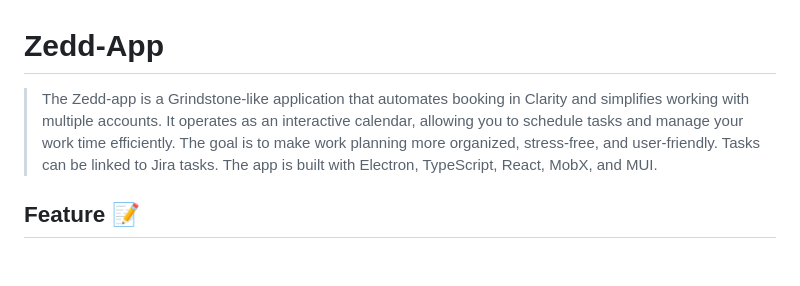
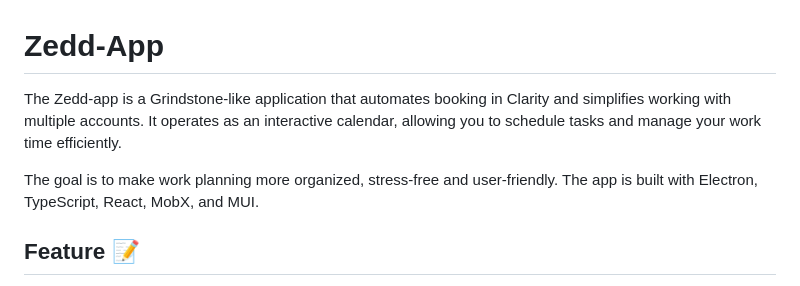
Before and after one commit to tobka777/zedd2, a Markdown page: README.md, the part around one of its changes. GitHub-like rendering; blank space fills up the shorter version.

```diff
--- a/README.md
+++ b/README.md
@@ -1,10 +1,8 @@
 # Zedd-App
 
-> The Zedd-app is a Grindstone-like application that automates booking in Clarity and simplifies working with multiple
-> accounts. It operates as an interactive calendar, allowing you to schedule tasks and manage your work time
-> efficiently.
-> The goal is to make work planning more organized, stress-free, and user-friendly. Tasks can be linked to Jira tasks.
-> The app is built with Electron, TypeScript, React, MobX, and MUI.
+ The Zedd-app is a Grindstone-like application that automates booking in Clarity and simplifies working with multiple accounts. It operates as an interactive calendar, allowing you to schedule tasks and manage your work time efficiently.
+
+The goal is to make work planning more organized, stress-free and user-friendly. The app is built with Electron, TypeScript, React, MobX, and MUI.
 
 ## Feature 📝
 
```
Also changed, not shown: other parts of README.md (+33 -34 lines).
